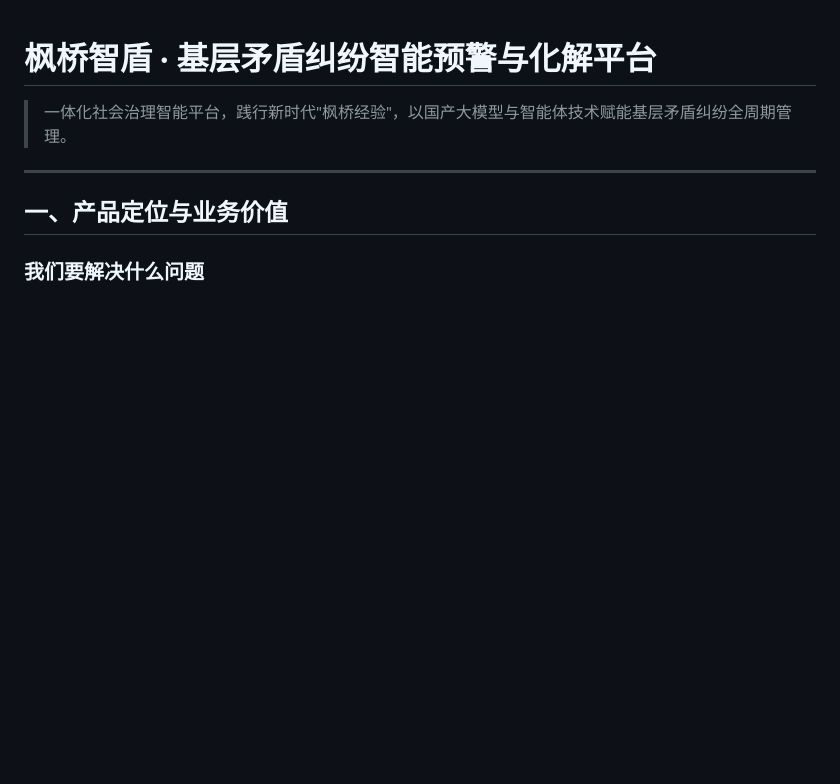
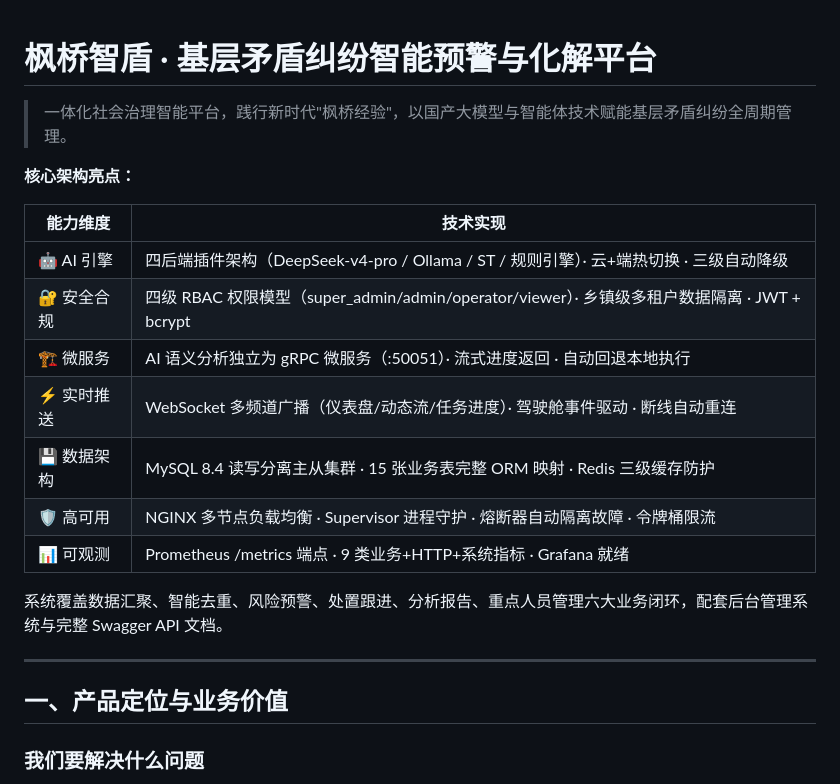
Before and after one commit to lyf639/fengqiao-zhidun, a Markdown page: 项目介绍.md, the part around the change. Rendered like a GitHub page; blank space fills up the shorter version.

Commit message:
[docs] Expand project intro opening with core tech highlights table

```diff
--- a/项目介绍.md
+++ b/项目介绍.md
@@ -1,6 +1,20 @@
 # 枫桥智盾 · 基层矛盾纠纷智能预警与化解平台
 
 > 一体化社会治理智能平台，践行新时代"枫桥经验"，以国产大模型与智能体技术赋能基层矛盾纠纷全周期管理。
+
+**核心架构亮点：**
+
+| 能力维度 | 技术实现 |
+|---------|---------|
+| 🤖 AI 引擎 | 四后端插件架构（DeepSeek-v4-pro / Ollama / ST / 规则引擎）· 云+端热切换 · 三级自动降级 |
+| 🔐 安全合规 | 四级 RBAC 权限模型（super_admin/admin/operator/viewer）· 乡镇级多租户数据隔离 · JWT + bcrypt |
+| 🏗 微服务 | AI 语义分析独立为 gRPC 微服务（:50051）· 流式进度返回 · 自动回退本地执行 |
+| ⚡ 实时推送 | WebSocket 多频道广播（仪表盘/动态流/任务进度）· 驾驶舱事件驱动 · 断线自动重连 |
+| 💾 数据架构 | MySQL 8.4 读写分离主从集群 · 15 张业务表完整 ORM 映射 · Redis 三级缓存防护 |
+| 🛡 高可用 | NGINX 多节点负载均衡 · Supervisor 进程守护 · 熔断器自动隔离故障 · 令牌桶限流 |
+| 📊 可观测 | Prometheus /metrics 端点 · 9 类业务+HTTP+系统指标 · Grafana 就绪 |
+
+系统覆盖数据汇聚、智能去重、风险预警、处置跟进、分析报告、重点人员管理六大业务闭环，配套后台管理系统与完整 Swagger API 文档。
 
 ---
 
```
